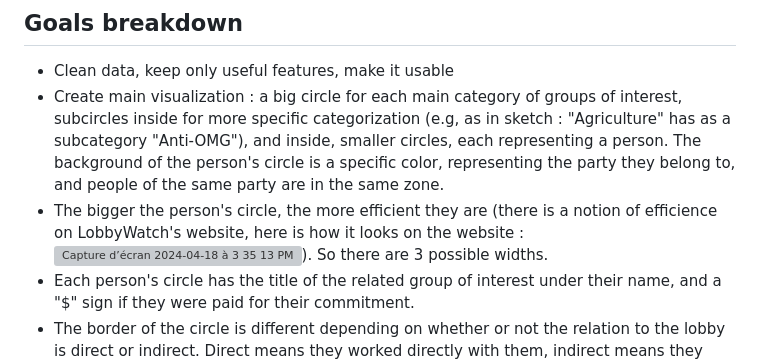
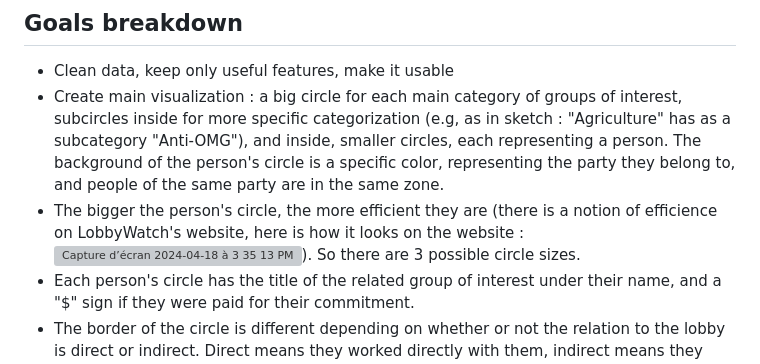
Before and after one commit to ana571/data-viz, a Markdown page: README.md, the part around the change. Drawn GitHub-style; grey boxes are pictures that could not be loaded.

Commit message:
m2 readme

```diff
--- a/README.md
+++ b/README.md
@@ -50,7 +50,7 @@ For the main visualization, we will need D3 and JavaScript, covered in lectures
 ## Goals breakdown
 - Clean data, keep only useful features, make it usable
 - Create main visualization : a big circle for each main category of groups of interest, subcircles inside for more specific categorization (e.g, as in sketch : "Agriculture" has as a subcategory "Anti-OMG"), and inside, smaller circles, each representing a person. The background of the person's circle is a specific color, representing the party they belong to, and people of the same party are in the same zone.
-- The bigger the person's circle, the more efficient they are (there is a notion of efficience on LobbyWatch's website, here is how it looks on the website : <img width="150" alt="Capture d’écran 2024-04-18 à 3 35 13 PM" src="https://github.com/com-480-data-visualization/data-viz/assets/56971914/4f3bf4f3-05e8-4846-922e-0d00fc66aad7">). So there are 3 possible widths.
+- The bigger the person's circle, the more efficient they are (there is a notion of efficience on LobbyWatch's website, here is how it looks on the website : <img width="150" alt="Capture d’écran 2024-04-18 à 3 35 13 PM" src="https://github.com/com-480-data-visualization/data-viz/assets/56971914/4f3bf4f3-05e8-4846-922e-0d00fc66aad7">). So there are 3 possible circle sizes.
 - Each person's circle has the title of the related group of interest under their name, and a "$" sign if they were paid for their commitment.
 - The border of the circle is different depending on whether or not the relation to the lobby is direct or indirect. Direct means they worked directly with them, indirect means they invited someone who works with them in the parliament. (<img width="150" alt="Capture d’écran 2024-04-18 à 3 40 18 PM" src="https://github.com/com-480-data-visualization/data-viz/assets/56971914/49b51048-1556-4f55-911a-f712b813df9d">). So there are two possible borders, one that is a continuous line for direct, and one that is a dashed line for indirect.
 - Extra idea : represent the statistical variance in interest groups (for example, the socialist party is very active, while the "Verts libéraux" are less active). So for example, see which parties have a lot of variance in them : some very active people, some very unactive.
```
